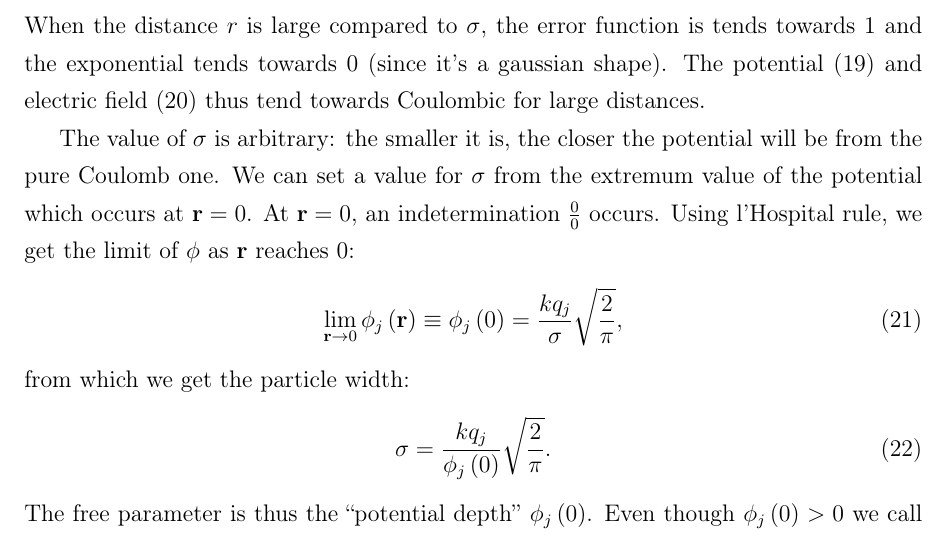
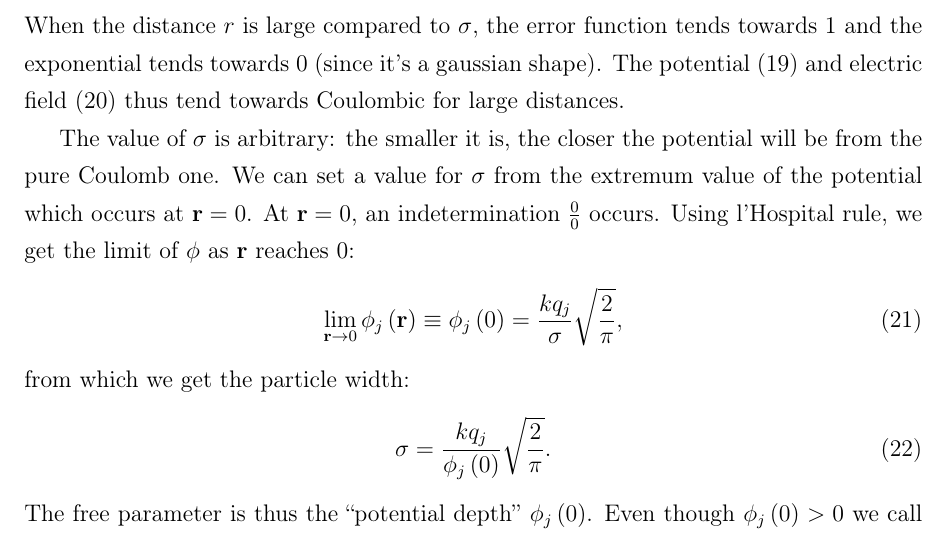
Before and after one commit to nbigaouette/thesis, a LaTeX thesis (thesis.tex, which reads chapter_2p2_potential_shapes.tex): part of page 47 of 123, cut so that both start at the same text. Compiled offline with pdfLaTeX.

Commit message:
Page 34: Removed extra "is"

```diff
--- a/chapter_2p2_potential_shapes.tex
+++ b/chapter_2p2_potential_shapes.tex
@@ -125,7 +125,7 @@ where $\erf{}$ is the error function. The associated electrostatic field is thus
 \label{eqn:md:smoothed:E}
 \end{align}
 When the distance $r$ is large compared to $\sigma$, the error function
-is tends towards 1 and the exponential tends towards 0 (since it's a gaussian
+tends towards 1 and the exponential tends towards 0 (since it's a gaussian
 shape). The potential \eqref{eqn:md:smoothed:phi} and electric field
 \eqref{eqn:md:smoothed:E} thus tend towards Coulombic for large distances.
 
```
